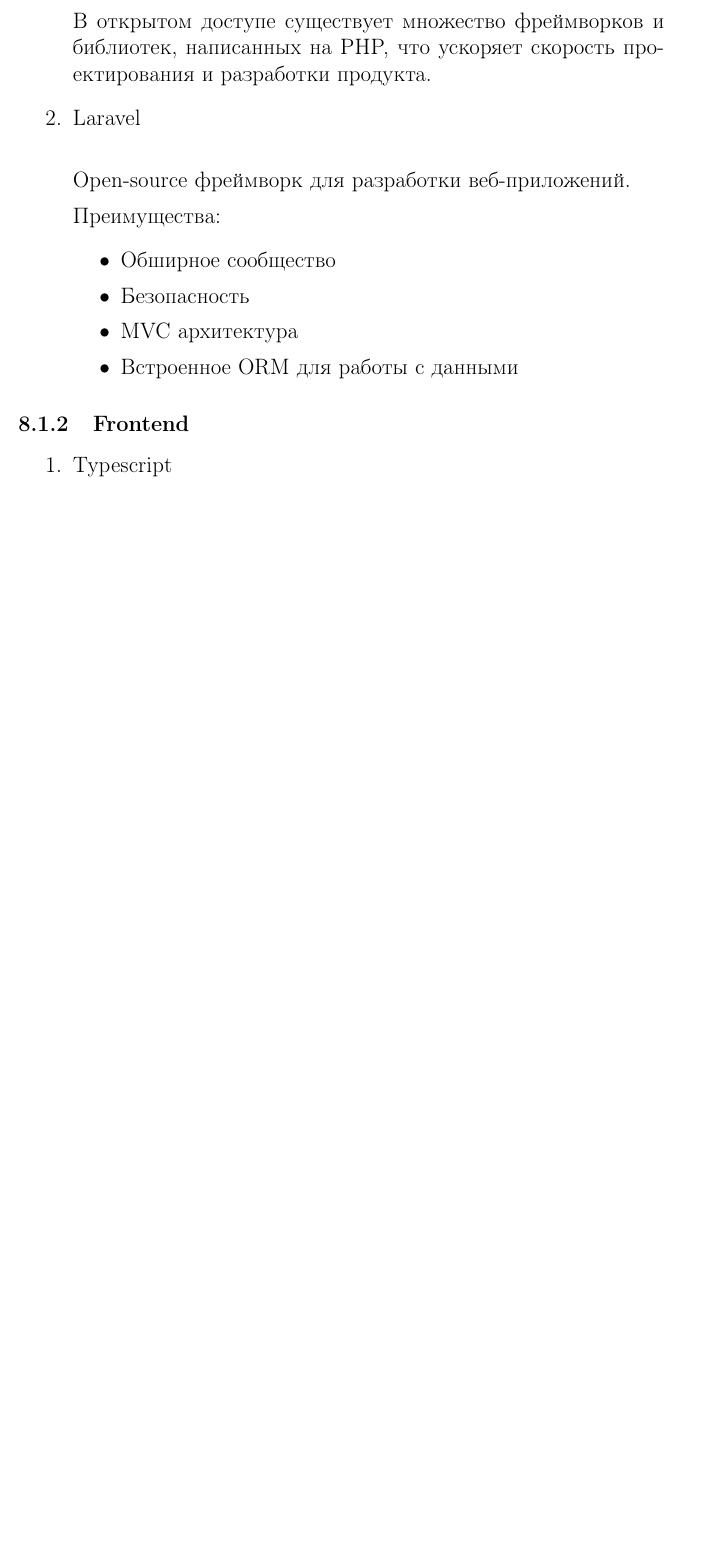
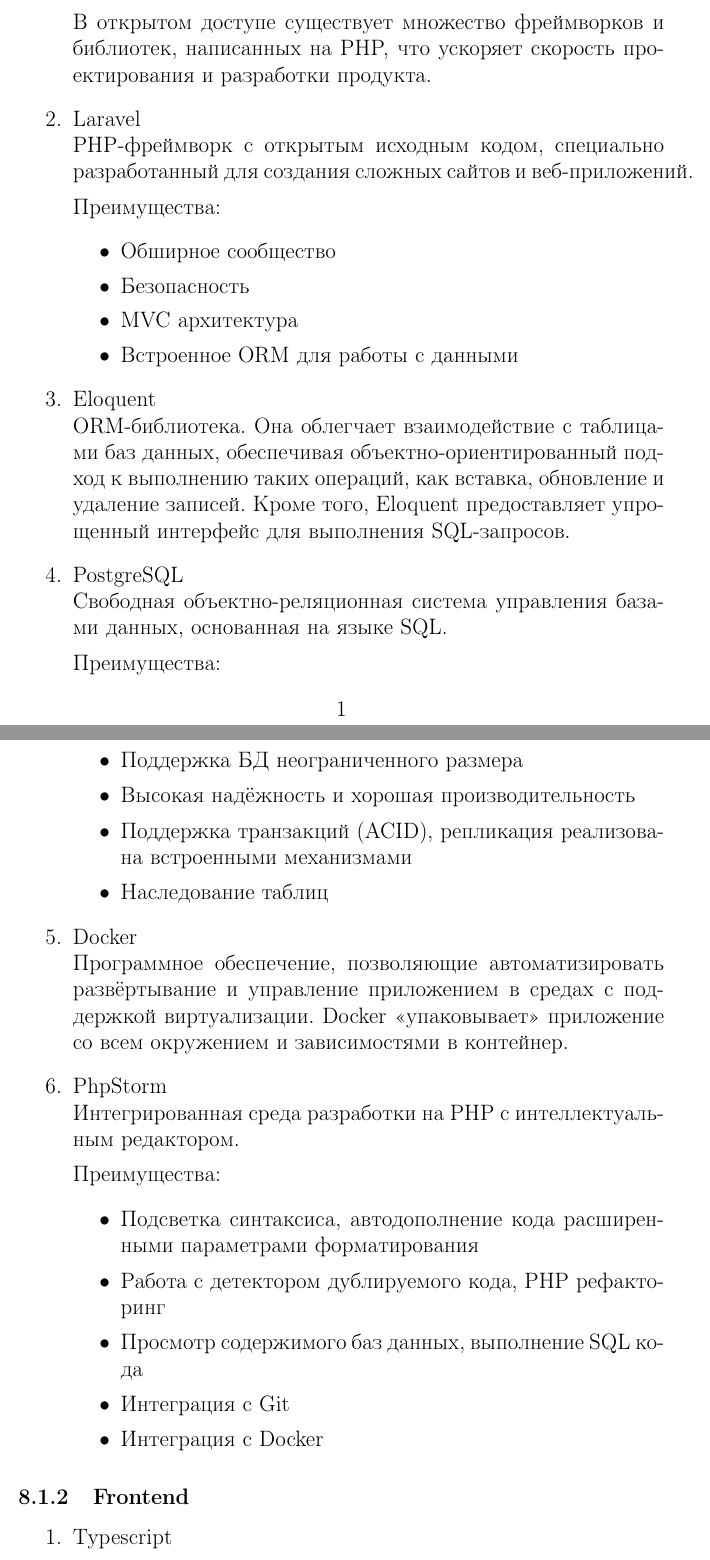
Before and after one commit to UROBOROS-fefu/lms-docs, a LaTeX document (parts/project/project.tex, which reads parts/project/backend-tools.tex): part of page 1 of 9 before the commit and two parts of pages 1 and 2 of 10 after it, the two joined at a grey line, cut so that both start at the same text, the shorter picture padded with empty space. Compiled offline with pdfLaTeX.

Commit message:
8.1 backend

```diff
--- a/parts/project/backend-tools.tex
+++ b/parts/project/backend-tools.tex
@@ -9,8 +8,7 @@
     \par
     В открытом доступе существует множество фреймворков и библиотек, написанных на PHP, что ускоряет скорость проектирования и разработки продукта.
     \item Laravel\\
-    \par
-    Open-source фреймворк для разработки веб-приложений.
+    PHP-фреймворк с открытым исходным кодом, специально разработанный для создания сложных сайтов и веб-приложений.
     \par
     Преимущества:
     \begin{itemize}
@@ -19,5 +17,32 @@
       \item MVC архитектура
       \item Встроенное ORM для работы с данными
     \end{itemize}
+    \item Eloquent\\
+    ORM-библиотека. Она облегчает взаимодействие с таблицами баз данных, обеспечивая объектно-ориентированный подход к выполнению таких операций, как вставка, обновление и удаление записей. Кроме того, Eloquent предоставляет упрощенный интерфейс для выполнения SQL-запросов.
+    \item PostgreSQL\\
+    Свободная объектно-реляционная система управления базами данных, основанная на языке SQL.
+    \par
+    Преимущества:
+    \begin{itemize}
+      \item Поддержка БД неограниченного размера
+      \item Высокая надёжность и хорошая производительность
+      \item Поддержка транзакций (ACID), репликация реализована встроенными механизмами
+      \item Наследование таблиц
+    \end{itemize}
+    \item Docker\\
+    Программное обеспечение, позволяющие автоматизировать развёртывание и
+    управление приложением в средах с поддержкой виртуализации. Docker «упаковывает»
+    приложение со всем окружением и зависимостями в контейнер.
+    \item PhpStorm\\
+    Интегрированная среда разработки на PHP с интеллектуальным редактором.
+    \par
+    Преимущества:
+    \begin{itemize}
+      \item Подсветка синтаксиса, автодополнение кода расширенными параметрами форматирования
+      \item Работа с детектором дублируемого кода, PHP рефакторинг
+      \item Просмотр содержимого баз данных, выполнение SQL кода
+      \item Интеграция с Git
+      \item Интеграция с Docker
+    \end{itemize}
   \end{enumerate}
 \end{document}
```
Also changed, not shown: parts/project/tools.tex (+1 -1 lines), parts/project/backend-tools.tex (3 more changed lines).
